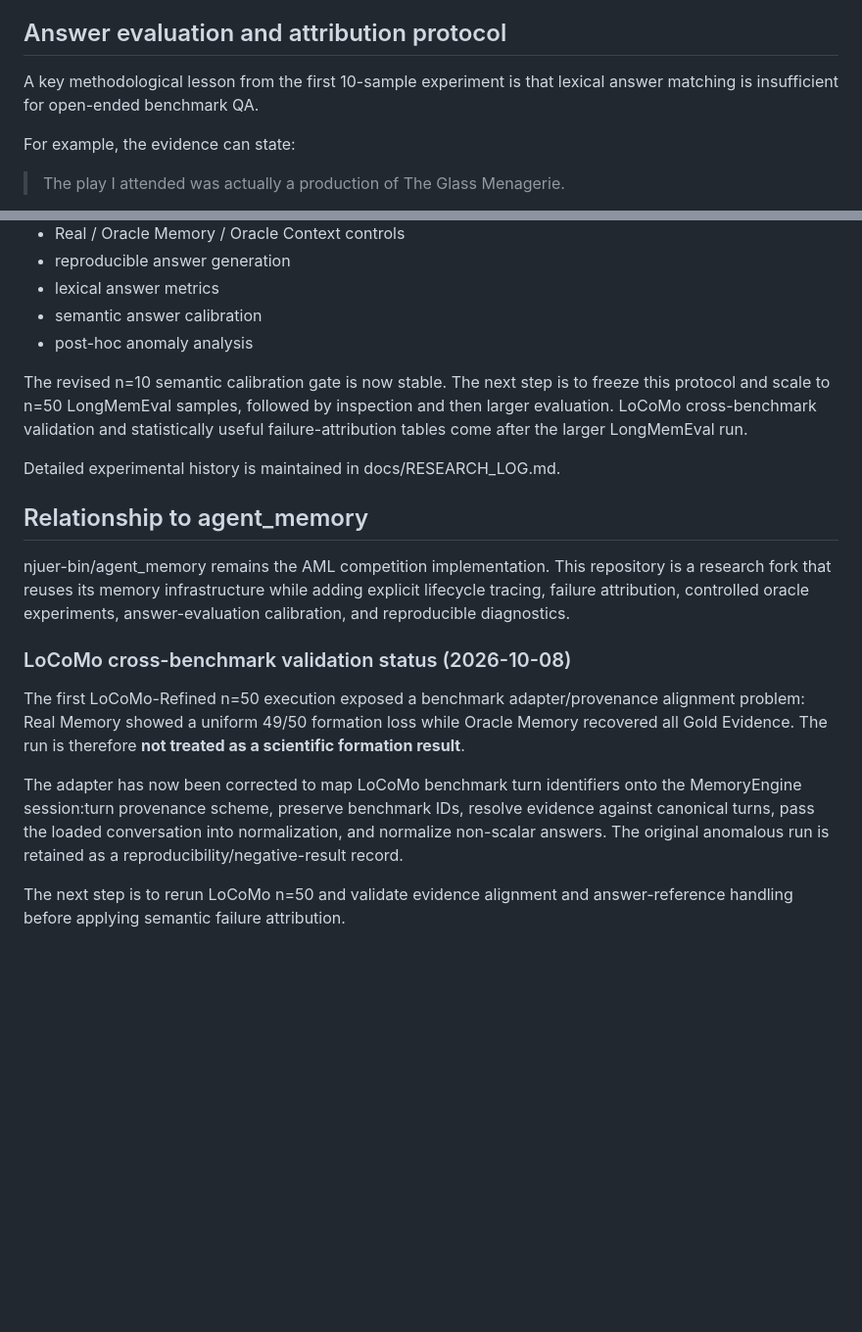
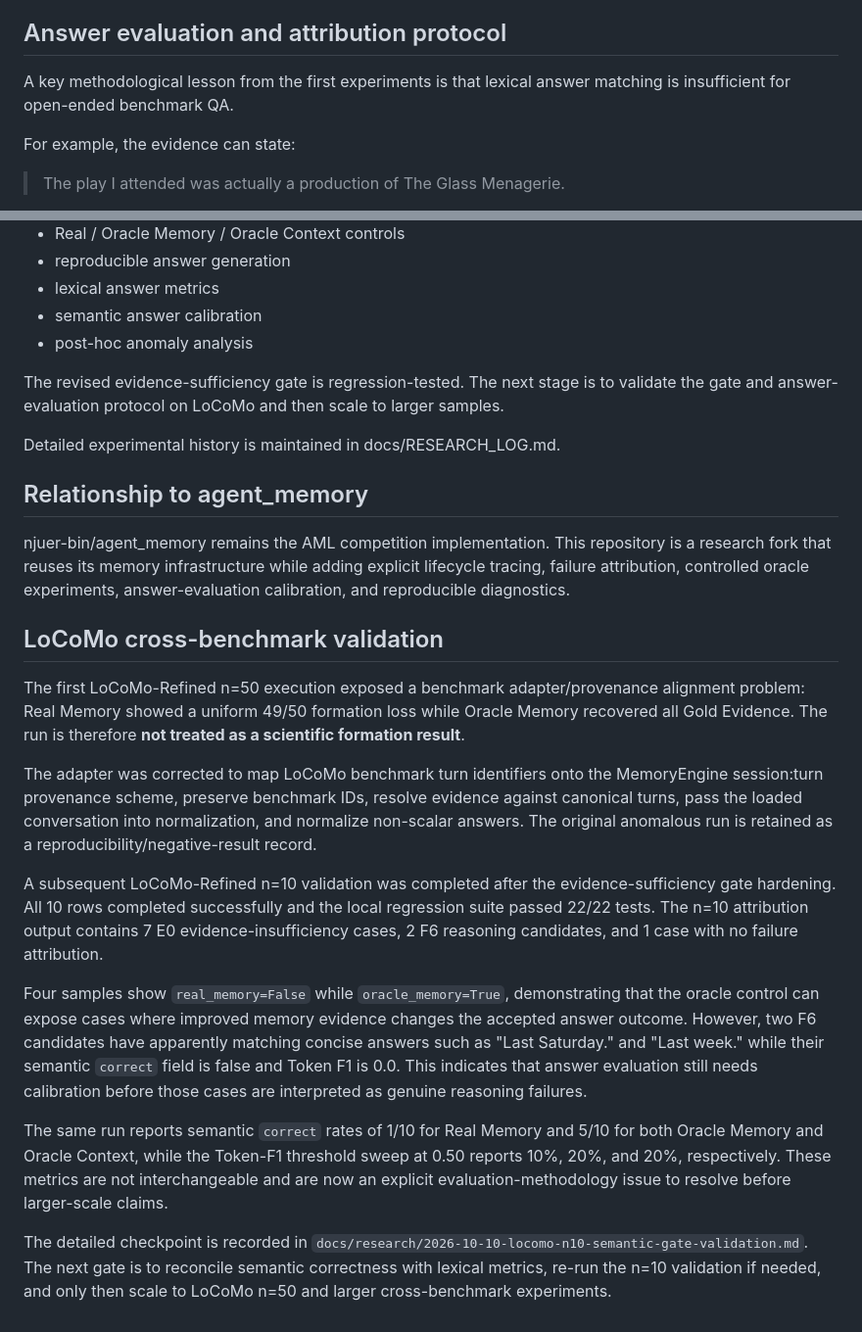
Before and after one commit to njuer-bin/memory-failure-attribution, a Markdown page: README.md, 2 parts joined by grey strips. Shown at 98% size. Rendered like a GitHub page; blank space fills up the shorter version.

Commit message:
docs: update research status after LoCoMo n=10 validation

```diff
--- a/README.md
+++ b/README.md
@@ -53,7 +53,7 @@ The oracle conditions are controls, not competing production systems. Their purp
 
 ## Answer evaluation and attribution protocol
 
-A key methodological lesson from the first 10-sample experiment is that lexical answer matching is insufficient for open-ended benchmark QA.
+A key methodological lesson from the first experiments is that lexical answer matching is insufficient for open-ended benchmark QA.
 
 For example, the evidence can state:
 
@@ -184,7 +184,7 @@ The project currently has:
 - semantic answer calibration
 - post-hoc anomaly analysis
 
-The revised n=10 semantic calibration gate is now stable. The next step is to freeze this protocol and scale to n=50 LongMemEval samples, followed by inspection and then larger evaluation. LoCoMo cross-benchmark validation and statistically useful failure-attribution tables come after the larger LongMemEval run.
+The revised evidence-sufficiency gate is regression-tested. The next stage is to validate the gate and answer-evaluation protocol on LoCoMo and then scale to larger samples.
 
 Detailed experimental history is maintained in docs/RESEARCH_LOG.md.
 
@@ -192,11 +192,16 @@ Detailed experimental history is maintained in docs/RESEARCH_LOG.md.
 
 njuer-bin/agent_memory remains the AML competition implementation. This repository is a research fork that reuses its memory infrastructure while adding explicit lifecycle tracing, failure attribution, controlled oracle experiments, answer-evaluation calibration, and reproducible diagnostics.
 
-
-### LoCoMo cross-benchmark validation status (2026-10-08)
+## LoCoMo cross-benchmark validation
 
 The first LoCoMo-Refined n=50 execution exposed a benchmark adapter/provenance alignment problem: Real Memory showed a uniform 49/50 formation loss while Oracle Memory recovered all Gold Evidence. The run is therefore **not treated as a scientific formation result**.
 
-The adapter has now been corrected to map LoCoMo benchmark turn identifiers onto the MemoryEngine session:turn provenance scheme, preserve benchmark IDs, resolve evidence against canonical turns, pass the loaded conversation into normalization, and normalize non-scalar answers. The original anomalous run is retained as a reproducibility/negative-result record.
+The adapter was corrected to map LoCoMo benchmark turn identifiers onto the MemoryEngine session:turn provenance scheme, preserve benchmark IDs, resolve evidence against canonical turns, pass the loaded conversation into normalization, and normalize non-scalar answers. The original anomalous run is retained as a reproducibility/negative-result record.
 
-The next step is to rerun LoCoMo n=50 and validate evidence alignment and answer-reference handling before applying semantic failure attribution.
+A subsequent LoCoMo-Refined n=10 validation was completed after the evidence-sufficiency gate hardening. All 10 rows completed successfully and the local regression suite passed 22/22 tests. The n=10 attribution output contains 7 E0 evidence-insufficiency cases, 2 F6 reasoning candidates, and 1 case with no failure attribution.
+
+Four samples show `real_memory=False` while `oracle_memory=True`, demonstrating that the oracle control can expose cases where improved memory evidence changes the accepted answer outcome. However, two F6 candidates have apparently matching concise answers such as "Last Saturday." and "Last week." while their semantic `correct` field is false and Token F1 is 0.0. This indicates that answer evaluation still needs calibration before those cases are interpreted as genuine reasoning failures.
+
+The same run reports semantic `correct` rates of 1/10 for Real Memory and 5/10 for both Oracle Memory and Oracle Context, while the Token-F1 threshold sweep at 0.50 reports 10%, 20%, and 20%, respectively. These metrics are not interchangeable and are now an explicit evaluation-methodology issue to resolve before larger-scale claims.
+
+The detailed checkpoint is recorded in `docs/research/2026-10-10-locomo-n10-semantic-gate-validation.md`. The next gate is to reconcile semantic correctness with lexical metrics, re-run the n=10 validation if needed, and only then scale to LoCoMo n=50 and larger cross-benchmark experiments.
```
